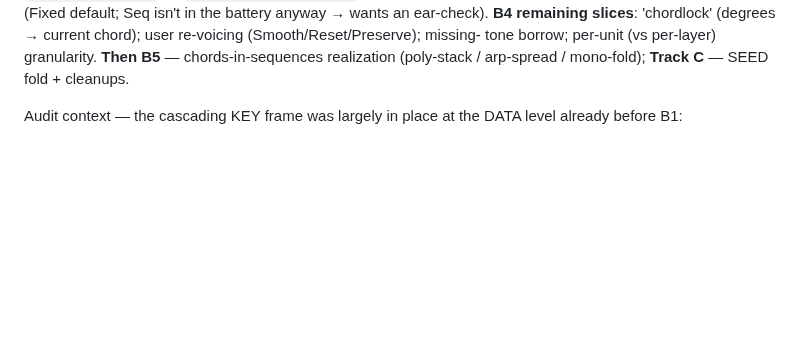
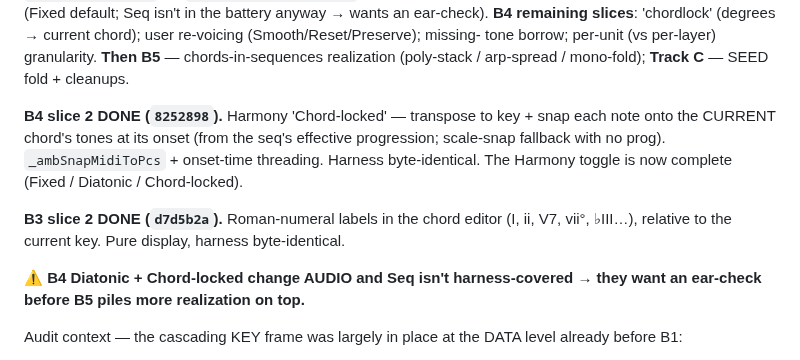
Before and after one commit to mikebluz/gdrive-player-ai, a Markdown page: docs/bloom-layer-plan.md, the part around the change. GitHub-like rendering; blank space fills up the shorter version.

Commit message:
docs: record B4 slice 2 (Chord-locked) + B3 slice 2 (roman numerals)
Co-Authored-By: Claude Opus 4.8 (1M context) <noreply@anthropic.com>
Claude-Session: https://claude.ai/code/session_01MLwo6cvysFy6SbGgutP9HQ

```diff
--- a/docs/bloom-layer-plan.md
+++ b/docs/bloom-layer-plan.md
@@ -51,6 +51,17 @@ default; Seq isn't in the battery anyway → wants an ear-check). **B4 remaining
 'chordlock' (degrees → current chord); user re-voicing (Smooth/Reset/Preserve); missing-
 tone borrow; per-unit (vs per-layer) granularity. **Then B5** — chords-in-sequences
 realization (poly-stack / arp-spread / mono-fold); **Track C** — SEED fold + cleanups.
+
+**B4 slice 2 DONE (`8252898`).** Harmony 'Chord-locked' — transpose to key + snap each
+note onto the CURRENT chord's tones at its onset (from the seq's effective progression;
+scale-snap fallback with no prog). `_ambSnapMidiToPcs` + onset-time threading. Harness
+byte-identical. The Harmony toggle is now complete (Fixed / Diatonic / Chord-locked).
+
+**B3 slice 2 DONE (`d7d5b2a`).** Roman-numeral labels in the chord editor (I, ii, V7,
+vii°, ♭III…), relative to the current key. Pure display, harness byte-identical.
+
+⚠️ **B4 Diatonic + Chord-locked change AUDIO and Seq isn't harness-covered → they want
+an ear-check before B5 piles more realization on top.**
 
 Audit context — the cascading KEY frame was largely in place at the DATA level
 already before B1:
```
